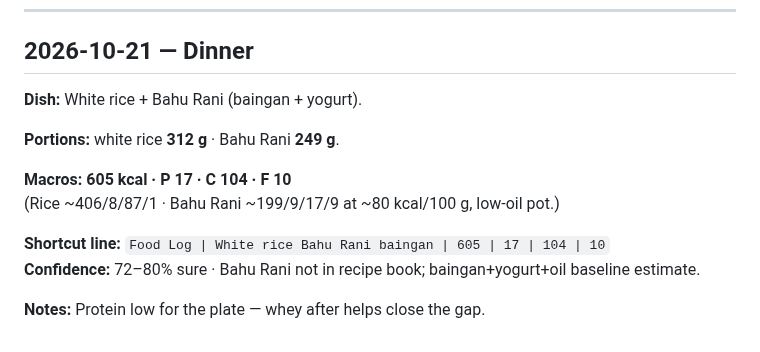
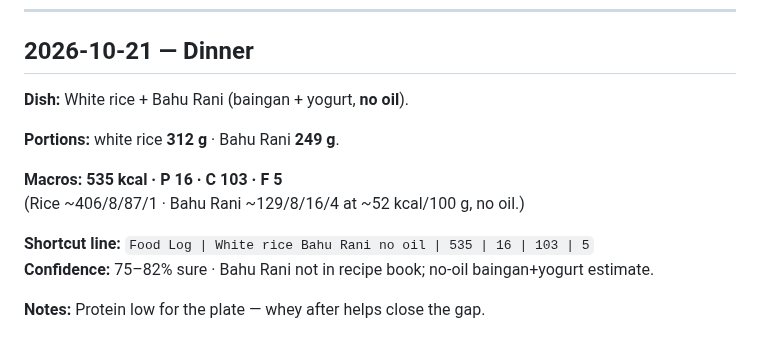
Before and after one commit to hk9900/cursor, a Markdown page: health-coach/food-log.md, the part around the change. Drawn GitHub-style.

Commit message:
Correct Bahu Rani dinner to no-oil estimate (535 kcal).
Lowers fat/kcal on the baingan-yogurt curry; rice portion unchanged.

Co-authored-by: hk9900 <hk9900@users.noreply.github.com>

```diff
--- a/health-coach/food-log.md
+++ b/health-coach/food-log.md
@@ -114,14 +114,14 @@ With earlier eggs/whites/chai/Bimbo → **day breakfast total ~483 / 41 / 36 / 2
 
 ## 2026-10-21 — Dinner
 
-**Dish:** White rice + Bahu Rani (baingan + yogurt).
+**Dish:** White rice + Bahu Rani (baingan + yogurt, **no oil**).
 
 **Portions:** white rice **312 g** · Bahu Rani **249 g**.
 
-**Macros:** **605 kcal · P 17 · C 104 · F 10**
-(Rice ~406/8/87/1 · Bahu Rani ~199/9/17/9 at ~80 kcal/100 g, low-oil pot.)
+**Macros:** **535 kcal · P 16 · C 103 · F 5**
+(Rice ~406/8/87/1 · Bahu Rani ~129/8/16/4 at ~52 kcal/100 g, no oil.)
 
-**Shortcut line:** `Food Log | White rice Bahu Rani baingan | 605 | 17 | 104 | 10`
-**Confidence:** 72–80% sure · Bahu Rani not in recipe book; baingan+yogurt+oil baseline estimate.
+**Shortcut line:** `Food Log | White rice Bahu Rani no oil | 535 | 16 | 103 | 5`
+**Confidence:** 75–82% sure · Bahu Rani not in recipe book; no-oil baingan+yogurt estimate.
 
 **Notes:** Protein low for the plate — whey after helps close the gap.
```
